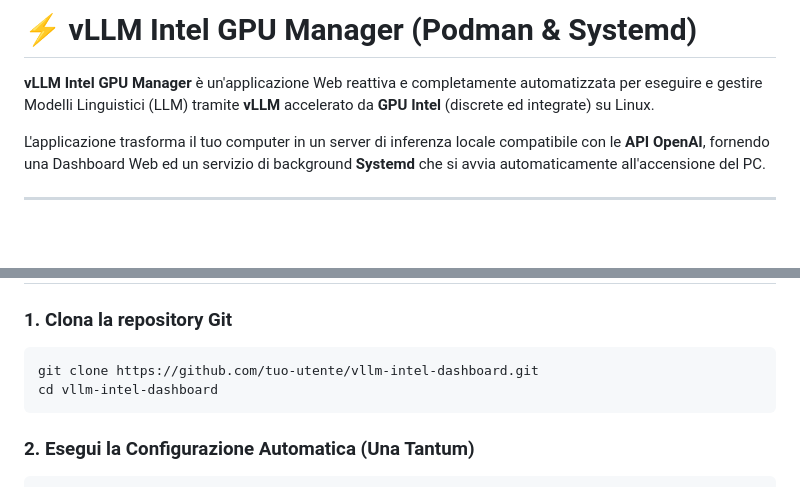
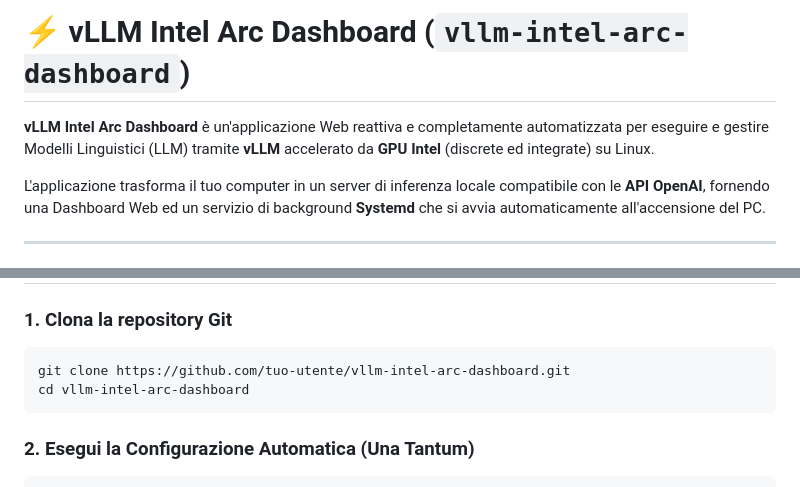
Before and after one commit to danielegithub/vllm-intel-arc-dashboard, a Markdown page: README.md, 2 parts joined by grey strips. GitHub-like rendering; blank space fills up the shorter version.

Commit message:
Update repository name to vllm-intel-arc-dashboard

````diff
--- a/README.md
+++ b/README.md
@@ -1,6 +1,6 @@
-# ⚡ vLLM Intel GPU Manager (Podman & Systemd)
+# ⚡ vLLM Intel Arc Dashboard (`vllm-intel-arc-dashboard`)
 
-**vLLM Intel GPU Manager** è un'applicazione Web reattiva e completamente automatizzata per eseguire e gestire Modelli Linguistici (LLM) tramite **vLLM** accelerato da **GPU Intel** (discrete ed integrate) su Linux.
+**vLLM Intel Arc Dashboard** è un'applicazione Web reattiva e completamente automatizzata per eseguire e gestire Modelli Linguistici (LLM) tramite **vLLM** accelerato da **GPU Intel** (discrete ed integrate) su Linux.
 
 L'applicazione trasforma il tuo computer in un server di inferenza locale compatibile con le **API OpenAI**, fornendo una Dashboard Web ed un servizio di background **Systemd** che si avvia automaticamente all'accensione del PC.
 
@@ -22,8 +22,8 @@ Lo script compie automaticamente **tutti** i passaggi necessari:
 
 ### 1. Clona la repository Git
 ```bash
-git clone https://github.com/tuo-utente/vllm-intel-dashboard.git
-cd vllm-intel-dashboard
+git clone https://github.com/tuo-utente/vllm-intel-arc-dashboard.git
+cd vllm-intel-arc-dashboard
 ```
 
 ### 2. Esegui la Configurazione Automatica (Una Tantum)
````
